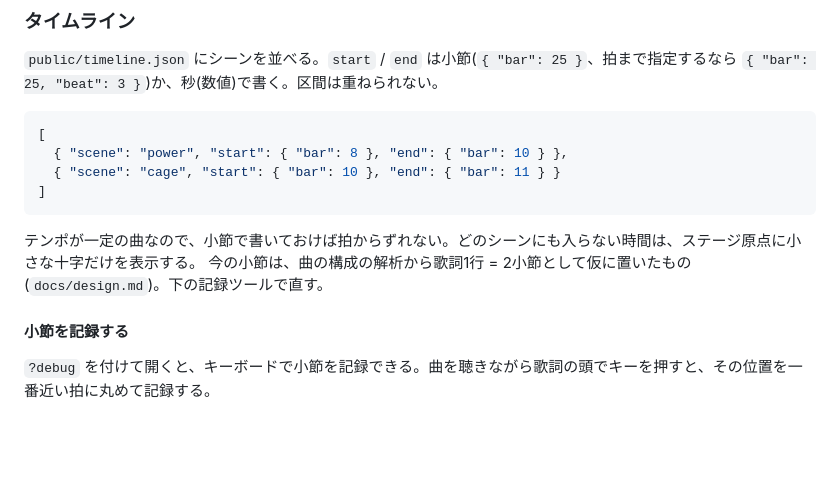
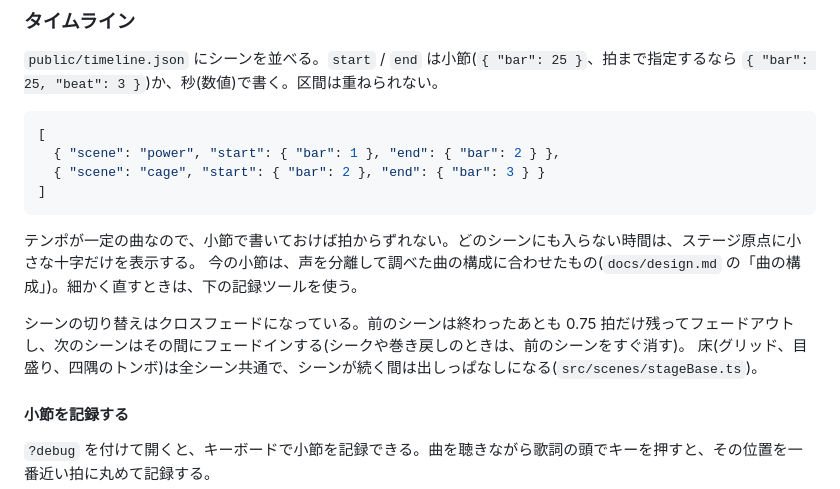
Before and after one commit to Sakuya398-Yamada/world-execute-xr, a Markdown page: README.md, the part around the change. GitHub-like rendering; blank space fills up the shorter version.

````diff
--- a/README.md
+++ b/README.md
@@ -112,13 +112,16 @@ tools/
 
 ```json
 [
-  { "scene": "power", "start": { "bar": 8 }, "end": { "bar": 10 } },
-  { "scene": "cage", "start": { "bar": 10 }, "end": { "bar": 11 } }
+  { "scene": "power", "start": { "bar": 1 }, "end": { "bar": 2 } },
+  { "scene": "cage", "start": { "bar": 2 }, "end": { "bar": 3 } }
 ]
 ```
 
 テンポが一定の曲なので、小節で書いておけば拍からずれない。どのシーンにも入らない時間は、ステージ原点に小さな十字だけを表示する。
-今の小節は、曲の構成の解析から歌詞1行 = 2小節として仮に置いたもの(`docs/design.md`)。下の記録ツールで直す。
+今の小節は、声を分離して調べた曲の構成に合わせたもの(`docs/design.md` の「曲の構成」)。細かく直すときは、下の記録ツールを使う。
+
+シーンの切り替えはクロスフェードになっている。前のシーンは終わったあとも 0.75 拍だけ残ってフェードアウトし、次のシーンはその間にフェードインする(シークや巻き戻しのときは、前のシーンをすぐ消す)。
+床(グリッド、目盛り、四隅のトンボ)は全シーン共通で、シーンが続く間は出しっぱなしになる(`src/scenes/stageBase.ts`)。
 
 #### 小節を記録する
 
````
Also changed, not shown: CLAUDE.md (+2 -0 lines), docs/design.md (+28 -19 lines).
